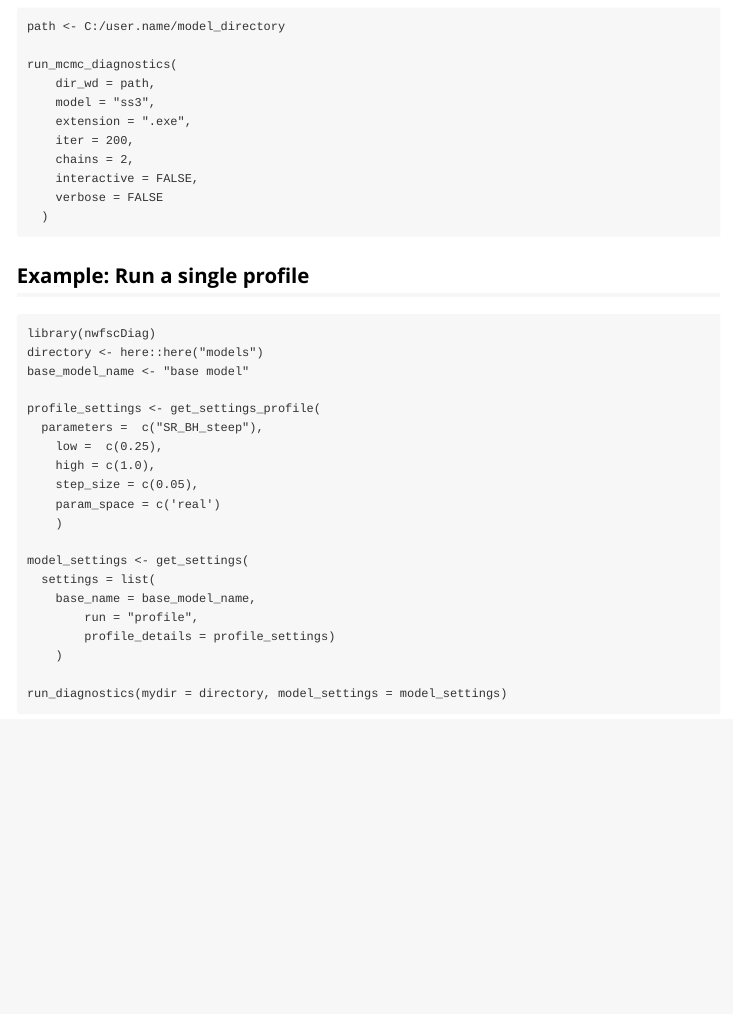
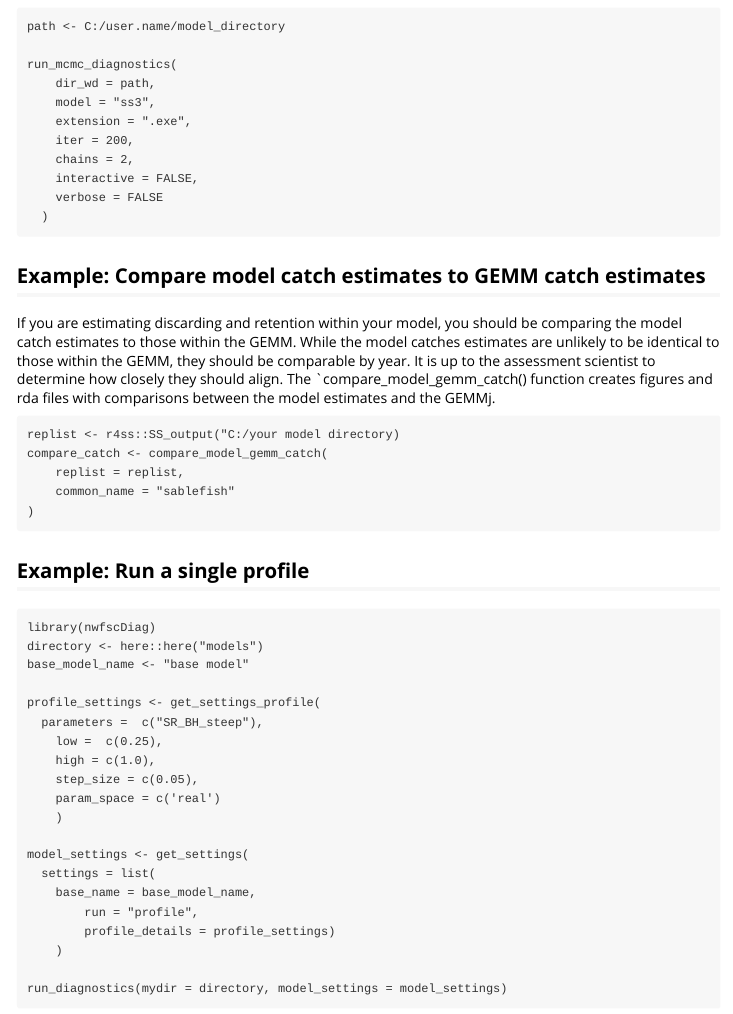
Before and after one commit to pfmc-assessments/nwfscDiag, an R Markdown document (vignettes/nwfscDiag.Rmd): the page in a window 1100 px wide, from 2300 px down. Rendered offline with R 4.5, knitr and Pandoc, with nearby package versions.

Commit message:
add info to the vignette

````diff
--- a/vignettes/nwfscDiag.Rmd
+++ b/vignettes/nwfscDiag.Rmd
@@ -114,6 +114,18 @@ run_mcmc_diagnostics(
   )
 ```
 
+## Example: Compare model catch estimates to GEMM catch estimates
+
+If you are estimating discarding and retention within your model, you should be comparing the model catch estimates to those within the GEMM.  While the model catches estimates are unlikely to be identical to those within the GEMM, they should be comparable by year.  It is up to the assessment scientist to determine how closely they should align.  The `compare_model_gemm_catch() function creates figures and rda files with comparisons between the model estimates and the GEMMj.
+
+```
+replist <- r4ss::SS_output("C:/your model directory)
+compare_catch <- compare_model_gemm_catch(
+    replist = replist,
+    common_name = "sablefish"
+)
+```
+
 ## Example: Run a single profile
 
 ```
````
